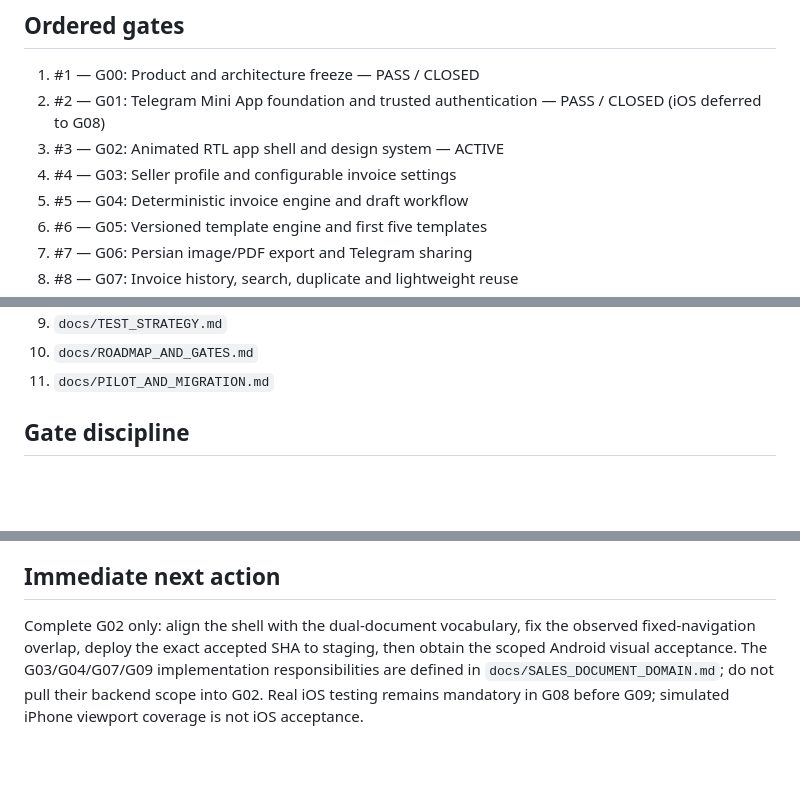
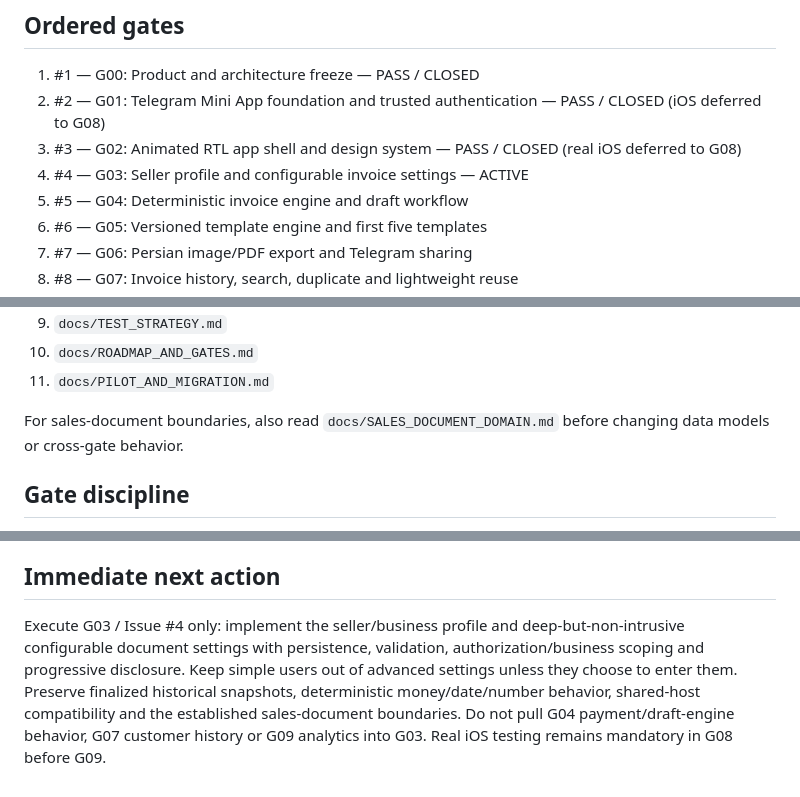
Before and after one commit to amirhtbt/mira-runtime, a Markdown page: docs/CURRENT_EXECUTION_ORDER.md, 3 parts joined by grey strips. Rendered like a GitHub page; blank space fills up the shorter version.

```diff
--- a/docs/CURRENT_EXECUTION_ORDER.md
+++ b/docs/CURRENT_EXECUTION_ORDER.md
@@ -39,8 +53,8 @@ G00 / Issue #1 is accepted and must not be reopened unless a regression, new pla
 
 1. #1 — G00: Product and architecture freeze — PASS / CLOSED
 2. #2 — G01: Telegram Mini App foundation and trusted authentication — PASS / CLOSED (iOS deferred to G08)
-3. #3 — G02: Animated RTL app shell and design system — ACTIVE
-4. #4 — G03: Seller profile and configurable invoice settings
+3. #3 — G02: Animated RTL app shell and design system — PASS / CLOSED (real iOS deferred to G08)
+4. #4 — G03: Seller profile and configurable invoice settings — ACTIVE
 5. #5 — G04: Deterministic invoice engine and draft workflow
 6. #6 — G05: Versioned template engine and first five templates
 7. #7 — G06: Persian image/PDF export and Telegram sharing
@@ -64,6 +78,8 @@ Before work, read in this order:
 9. `docs/TEST_STRATEGY.md`
 10. `docs/ROADMAP_AND_GATES.md`
 11. `docs/PILOT_AND_MIGRATION.md`
+
+For sales-document boundaries, also read `docs/SALES_DOCUMENT_DOMAIN.md` before changing data models or cross-gate behavior.
 
 ## Gate discipline
 
@@ -98,4 +114,4 @@ Before work, read in this order:
 
 ## Immediate next action
 
-Complete G02 only: align the shell with the dual-document vocabulary, fix the observed fixed-navigation overlap, deploy the exact accepted SHA to staging, then obtain the scoped Android visual acceptance. The G03/G04/G07/G09 implementation responsibilities are defined in `docs/SALES_DOCUMENT_DOMAIN.md`; do not pull their backend scope into G02. Real iOS testing remains mandatory in G08 before G09; simulated iPhone viewport coverage is not iOS acceptance.
+Execute G03 / Issue #4 only: implement the seller/business profile and deep-but-non-intrusive configurable document settings with persistence, validation, authorization/business scoping and progressive disclosure. Keep simple users out of advanced settings unless they choose to enter them. Preserve finalized historical snapshots, deterministic money/date/number behavior, shared-host compatibility and the established sales-document boundaries. Do not pull G04 payment/draft-engine behavior, G07 customer history or G09 analytics into G03. Real iOS testing remains mandatory in G08 before G09.
```
Also changed, not shown: other parts of docs/CURRENT_EXECUTION_ORDER.md (+22 -8 lines).
